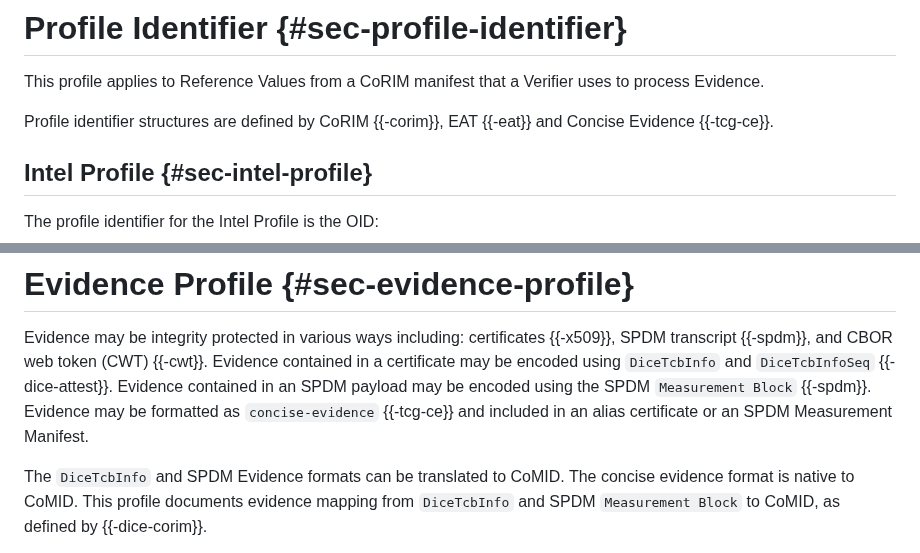
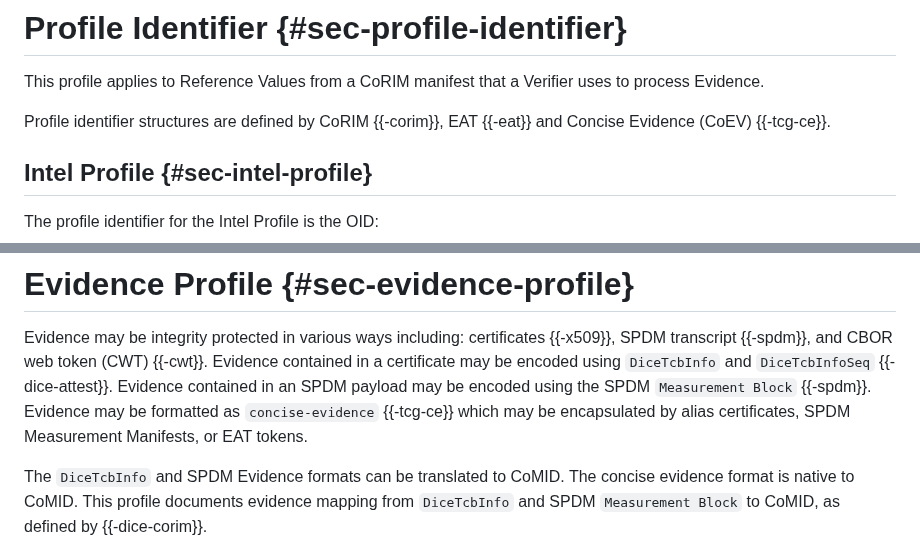
Before and after one commit to nedmsmith/draft-cds-rats-intel-corim-profile, a Markdown page: draft-cds-rats-intel-corim-profile.md, 2 parts joined by grey strips. Rendered like a GitHub page.

Commit message:
Update draft-cds-rats-intel-corim-profile.md
Editing pass.

```diff
--- a/draft-cds-rats-intel-corim-profile.md
+++ b/draft-cds-rats-intel-corim-profile.md
@@ -207,7 +207,7 @@ Additionally, dynamic insertion or removal of a component may result in composit
 
 This profile applies to Reference Values from a CoRIM manifest that a Verifier uses to process Evidence.
 
-Profile identifier structures are defined by CoRIM {{-corim}}, EAT {{-eat}} and Concise Evidence {{-tcg-ce}}.
+Profile identifier structures are defined by CoRIM {{-corim}}, EAT {{-eat}} and Concise Evidence (CoEV) {{-tcg-ce}}.
 
 ## Intel Profile {#sec-intel-profile}
 
@@ -265,7 +265,7 @@ Keys are identified using key identifiers, public key, or certificate digests as
 
 Evidence may be integrity protected in various ways including: certificates {{-x509}}, SPDM transcript {{-spdm}}, and CBOR web token (CWT) {{-cwt}}.
 Evidence contained in a certificate may be encoded using `DiceTcbInfo` and `DiceTcbInfoSeq` {{-dice-attest}}.
-Evidence contained in an SPDM payload may be encoded using the SPDM `Measurement Block` {{-spdm}}. Evidence may be formatted as `concise-evidence` {{-tcg-ce}} and included in an alias certificate or an SPDM Measurement Manifest.
+Evidence contained in an SPDM payload may be encoded using the SPDM `Measurement Block` {{-spdm}}. Evidence may be formatted as `concise-evidence` {{-tcg-ce}} which may be encapsulated by alias certificates, SPDM Measurement Manifests, or EAT tokens.
 
 The `DiceTcbInfo` and SPDM Evidence formats can be translated to CoMID.
 The concise evidence format is native to CoMID.
```
